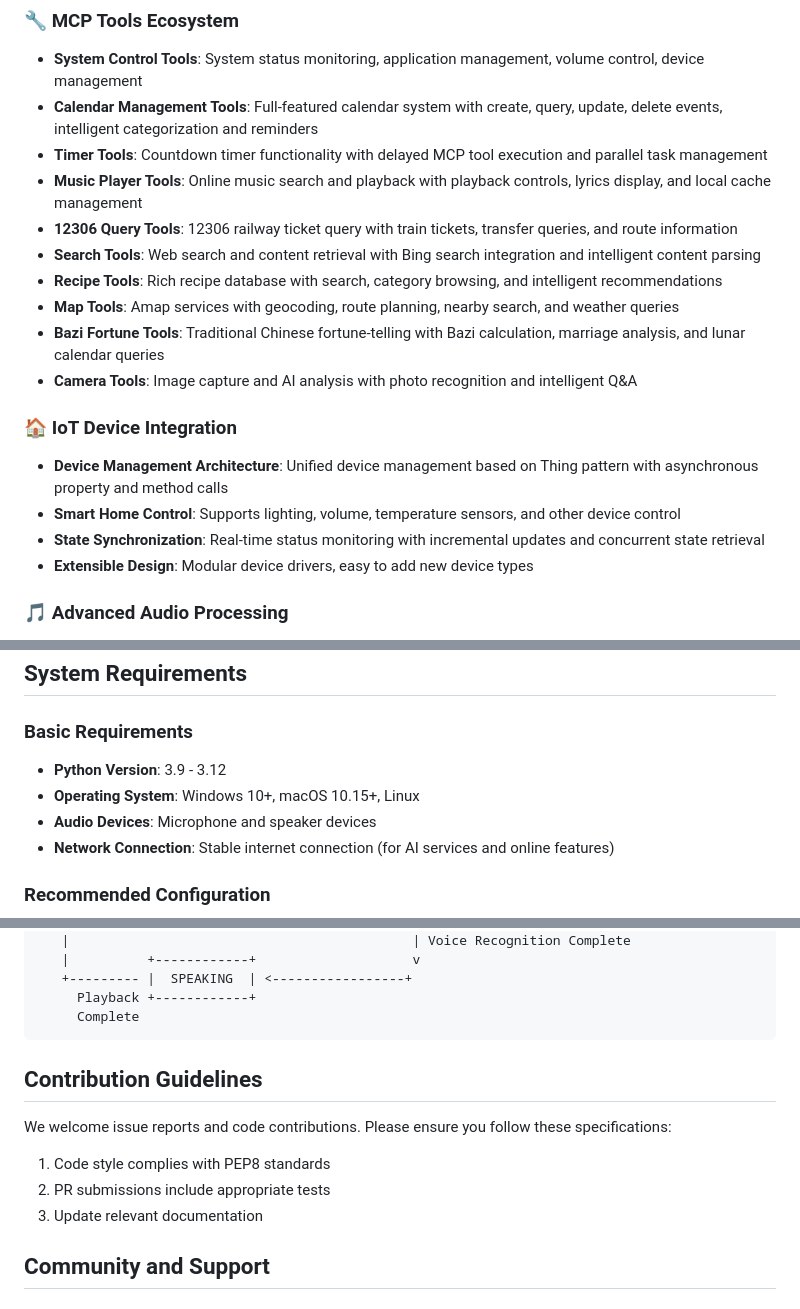
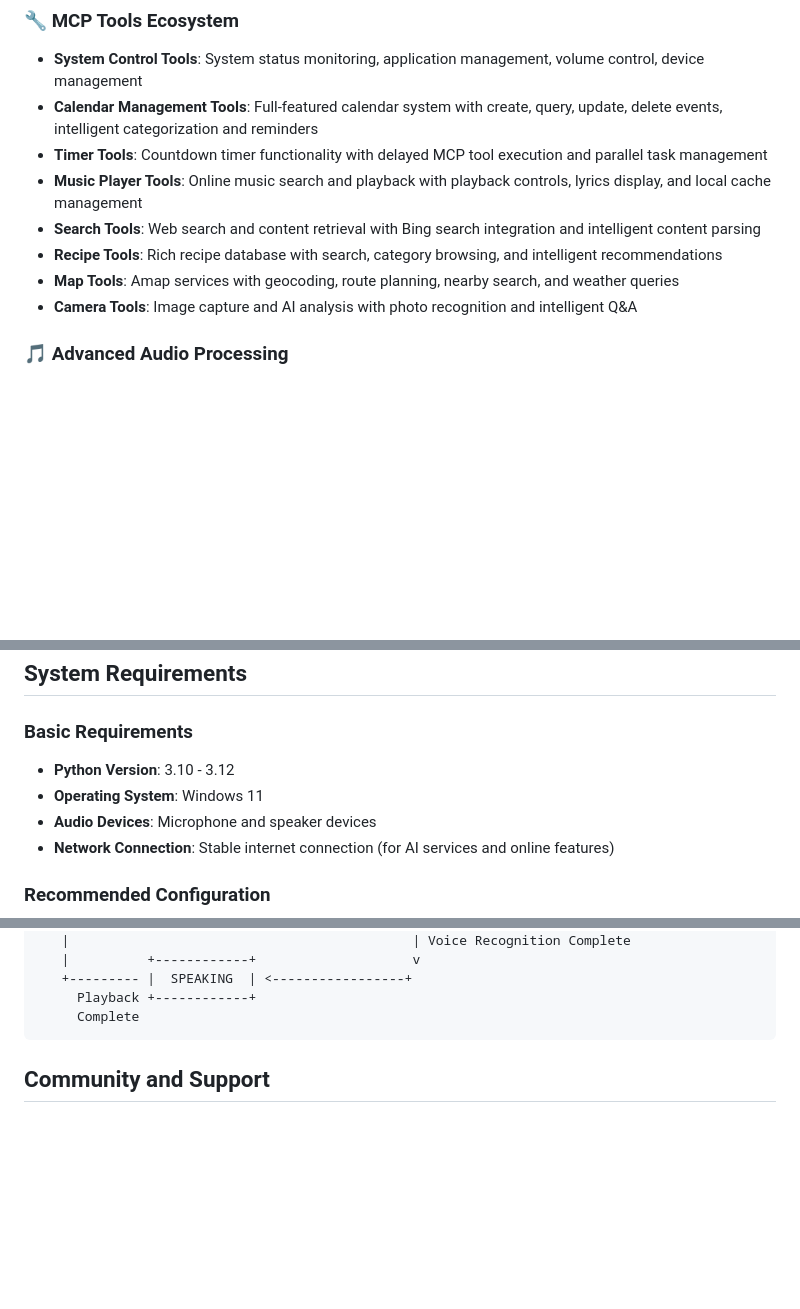
Before and after one commit to Charlie-31-code/StudyPet, a Markdown page: README.en.md, 3 parts joined by grey strips. Rendered like a GitHub page; blank space fills up the shorter version.

Commit message:
项目简介修改

````diff
--- a/README.en.md
+++ b/README.en.md
@@ -53,19 +53,10 @@ py-xiaozhi is a Python-based Xiaozhi voice client, designed to learn coding and
 - **Calendar Management Tools**: Full-featured calendar system with create, query, update, delete events, intelligent categorization and reminders
 - **Timer Tools**: Countdown timer functionality with delayed MCP tool execution and parallel task management
 - **Music Player Tools**: Online music search and playback with playback controls, lyrics display, and local cache management
-- **12306 Query Tools**: 12306 railway ticket query with train tickets, transfer queries, and route information
 - **Search Tools**: Web search and content retrieval with Bing search integration and intelligent content parsing
 - **Recipe Tools**: Rich recipe database with search, category browsing, and intelligent recommendations
 - **Map Tools**: Amap services with geocoding, route planning, nearby search, and weather queries
-- **Bazi Fortune Tools**: Traditional Chinese fortune-telling with Bazi calculation, marriage analysis, and lunar calendar queries
 - **Camera Tools**: Image capture and AI analysis with photo recognition and intelligent Q&A
-
-### 🏠 IoT Device Integration
-
-- **Device Management Architecture**: Unified device management based on Thing pattern with asynchronous property and method calls
-- **Smart Home Control**: Supports lighting, volume, temperature sensors, and other device control
-- **State Synchronization**: Real-time status monitoring with incremental updates and concurrent state retrieval
-- **Extensible Design**: Modular device drivers, easy to add new device types
 
 ### 🎵 Advanced Audio Processing
 
@@ -109,8 +100,8 @@ py-xiaozhi is a Python-based Xiaozhi voice client, designed to learn coding and
 
 ### Basic Requirements
 
-- **Python Version**: 3.9 - 3.12
-- **Operating System**: Windows 10+, macOS 10.15+, Linux
+- **Python Version**: 3.10 - 3.12
+- **Operating System**: Windows 11
 - **Audio Devices**: Microphone and speaker devices
 - **Network Connection**: Stable internet connection (for AI services and online features)
 
@@ -259,14 +248,6 @@ python main.py --protocol mqtt       # MQTT protocol
      Playback +------------+
      Complete
 ```
-
-## Contribution Guidelines
-
-We welcome issue reports and code contributions. Please ensure you follow these specifications:
-
-1. Code style complies with PEP8 standards
-2. PR submissions include appropriate tests
-3. Update relevant documentation
 
 ## Community and Support
 
````
Also changed, not shown: other parts of README.en.md (+0 -10 lines).
